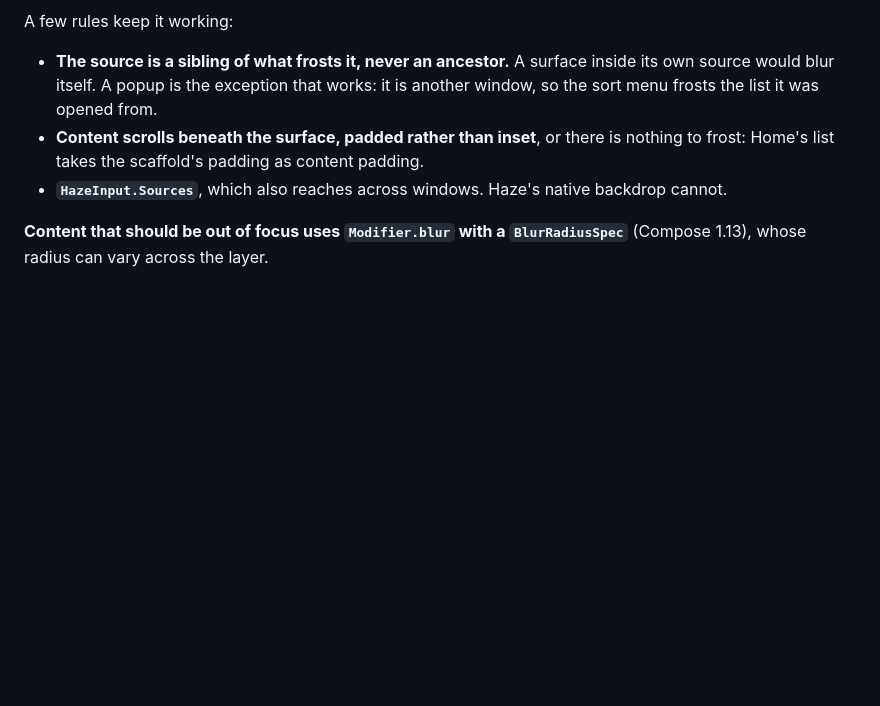
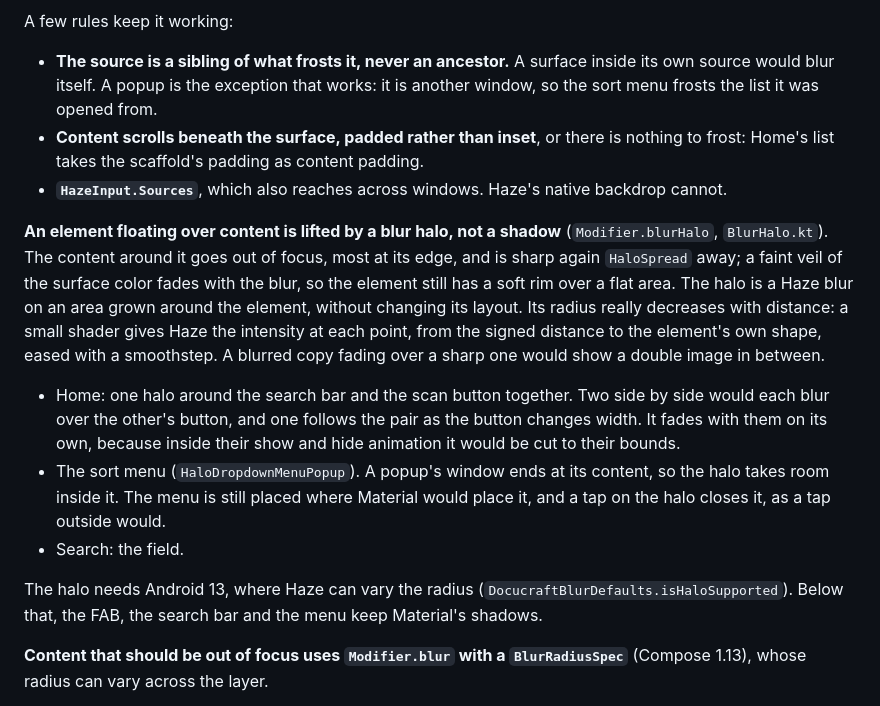
Before and after one commit to BobbyESP/Docucraft, a Markdown page: docs/architecture.md, the part around the change. GitHub-like rendering; blank space fills up the shorter version.

Commit message:
docs: describe the blur halo
Co-Authored-By: Claude Opus 5.5 <noreply@anthropic.com>

```diff
--- a/docs/architecture.md
+++ b/docs/architecture.md
@@ -159,6 +159,24 @@ A few rules keep it working:
   Home's list takes the scaffold's padding as content padding.
 - **`HazeInput.Sources`**, which also reaches across windows. Haze's native backdrop cannot.
 
+**An element floating over content is lifted by a blur halo, not a shadow** (`Modifier.blurHalo`,
+`BlurHalo.kt`). The content around it goes out of focus, most at its edge, and is sharp again
+`HaloSpread` away; a faint veil of the surface color fades with the blur, so the element still has
+a soft rim over a flat area. The halo is a Haze blur on an area grown around the element, without
+changing its layout. Its radius really decreases with distance: a small shader gives Haze the
+intensity at each point, from the signed distance to the element's own shape, eased with a
+smoothstep. A blurred copy fading over a sharp one would show a double image in between.
+- Home: one halo around the search bar and the scan button together. Two side by side would each
+  blur over the other's button, and one follows the pair as the button changes width. It fades with
+  them on its own, because inside their show and hide animation it would be cut to their bounds.
+- The sort menu (`HaloDropdownMenuPopup`). A popup's window ends at its content, so the halo takes
+  room inside it. The menu is still placed where Material would place it, and a tap on the halo
+  closes it, as a tap outside would.
+- Search: the field.
+
+The halo needs Android 13, where Haze can vary the radius (`DocucraftBlurDefaults.isHaloSupported`).
+Below that, the FAB, the search bar and the menu keep Material's shadows.
+
 **Content that should be out of focus uses `Modifier.blur` with a `BlurRadiusSpec`** (Compose 1.13),
 whose radius can vary across the layer.
 - Whatever is behind a sheet or a dialog destination blurs as it opens, together with the scrim
```
Also changed, not shown: AGENTS.md (+4 -2 lines).
